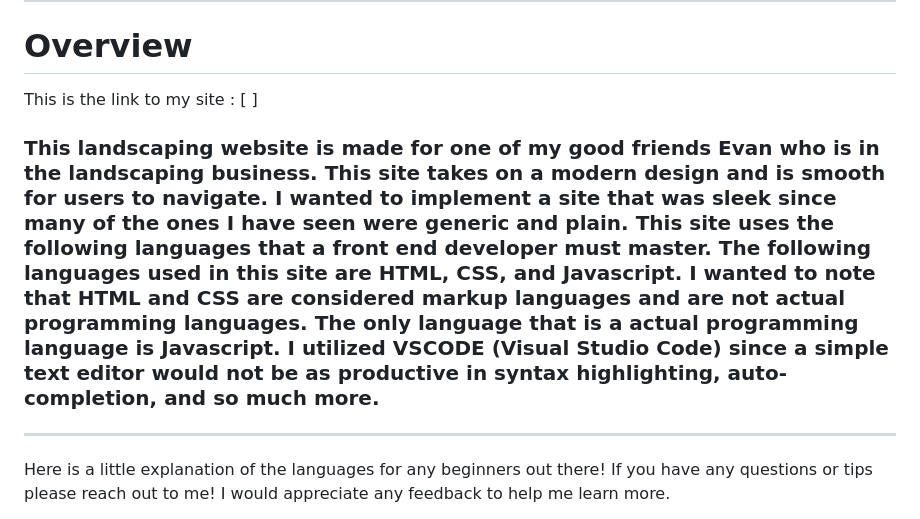
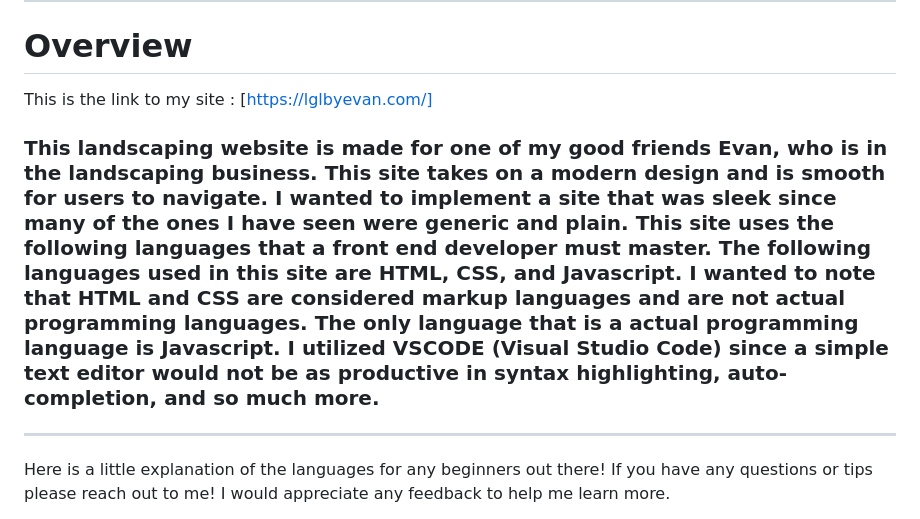
Before and after one commit to twentyfive21/LGL, a Markdown page: README.md, the part around the change. Rendered like a GitHub page.

```diff
--- a/README.md
+++ b/README.md
@@ -1,8 +1,8 @@
 # Landscaping Website using HTML, CSS, and Javascript
 ---
 # Overview
-This is the link to my site : [ ]
-### This landscaping website is made for one of my good friends Evan who is in the landscaping business. This site takes on a modern design and is smooth for users to navigate. I wanted to implement a site that was sleek since many of the ones I have seen were generic and plain. This site uses the following languages that a front end developer must master. The following languages used in this site are HTML, CSS, and Javascript. I wanted to note that HTML and CSS are considered markup languages and are not actual programming languages. The only language that is a actual programming language is Javascript. I utilized VSCODE (Visual Studio Code) since a simple text editor would not be as productive in syntax highlighting, auto-completion, and so much more.
+This is the link to my site : [https://lglbyevan.com/]
+### This landscaping website is made for one of my good friends Evan, who is in the landscaping business. This site takes on a modern design and is smooth for users to navigate. I wanted to implement a site that was sleek since many of the ones I have seen were generic and plain. This site uses the following languages that a front end developer must master. The following languages used in this site are HTML, CSS, and Javascript. I wanted to note that HTML and CSS are considered markup languages and are not actual programming languages. The only language that is a actual programming language is Javascript. I utilized VSCODE (Visual Studio Code) since a simple text editor would not be as productive in syntax highlighting, auto-completion, and so much more.
 ---
 Here is a little explanation of the languages for any beginners out there! If you have any questions or tips please reach out to me! I would appreciate any feedback to help me learn more.
 
```
